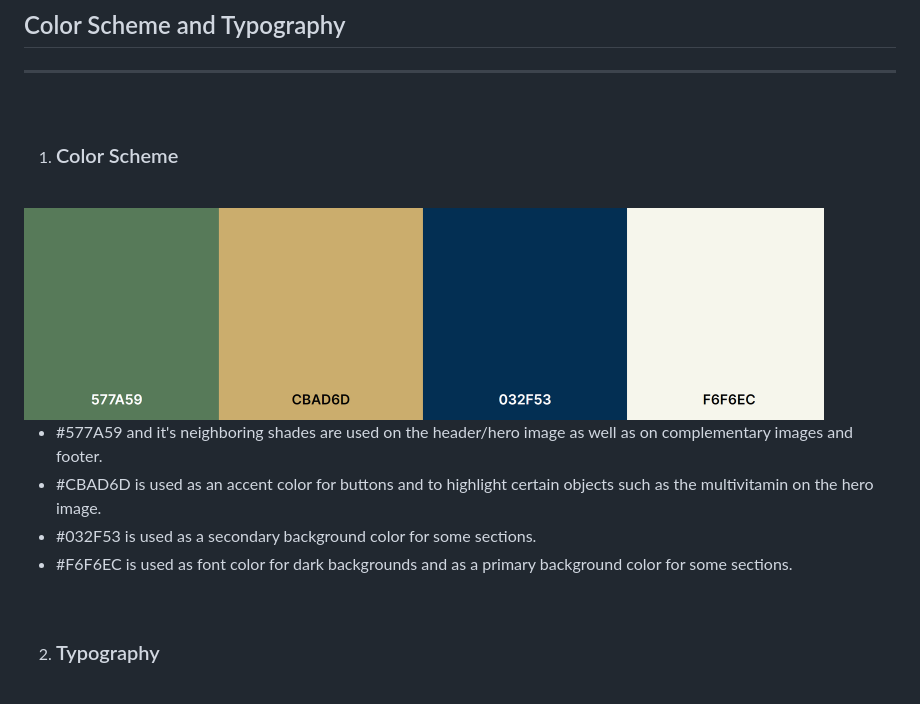
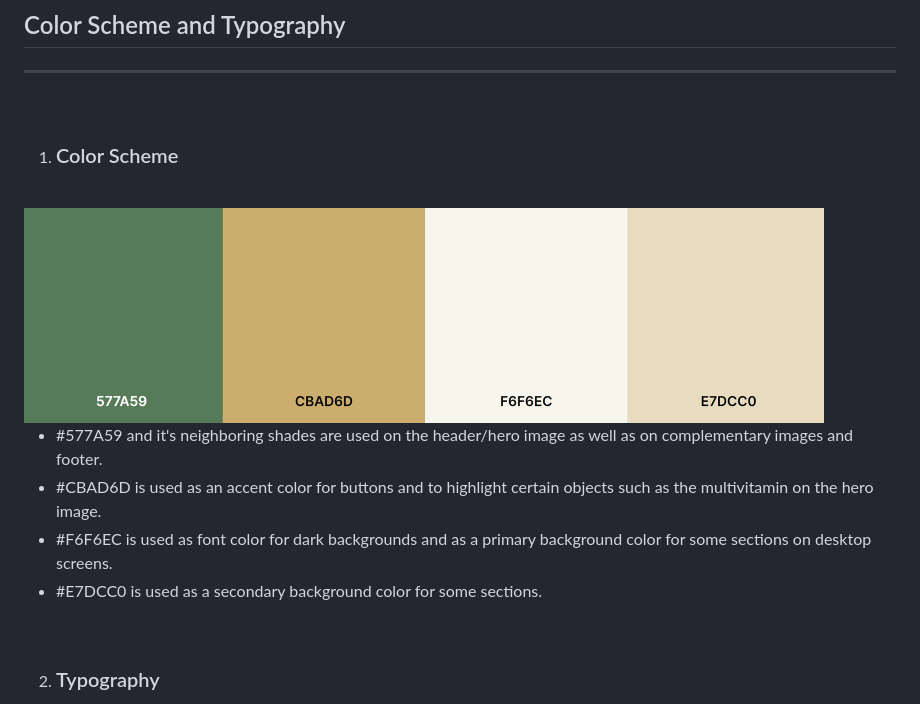
Before and after one commit to luciotorelli/nature-one, a Markdown page: README.md, the part around the change. GitHub-like rendering; pictures changed too: color-scheme/color-scheme.png.

Commit message:
Update README color scheme

```diff
--- a/README.md
+++ b/README.md
@@ -115,8 +115,9 @@ ___
 
 * #577A59 and it's neighboring shades are used on the header/hero image as well as on complementary images and footer.
 * #CBAD6D is used as an accent color for buttons and to highlight certain objects such as the multivitamin on the hero image.
-* #032F53 is used as a secondary background color for some sections.
-* #F6F6EC is used as font color for dark backgrounds and as a primary background color for some sections.
+* #F6F6EC is used as font color for dark backgrounds and as a primary background color for some sections on desktop screens.
+* #E7DCC0 is used as a secondary background color for some sections.
+
 
 <br>
 
```
Also changed, not shown: 1 other file.
